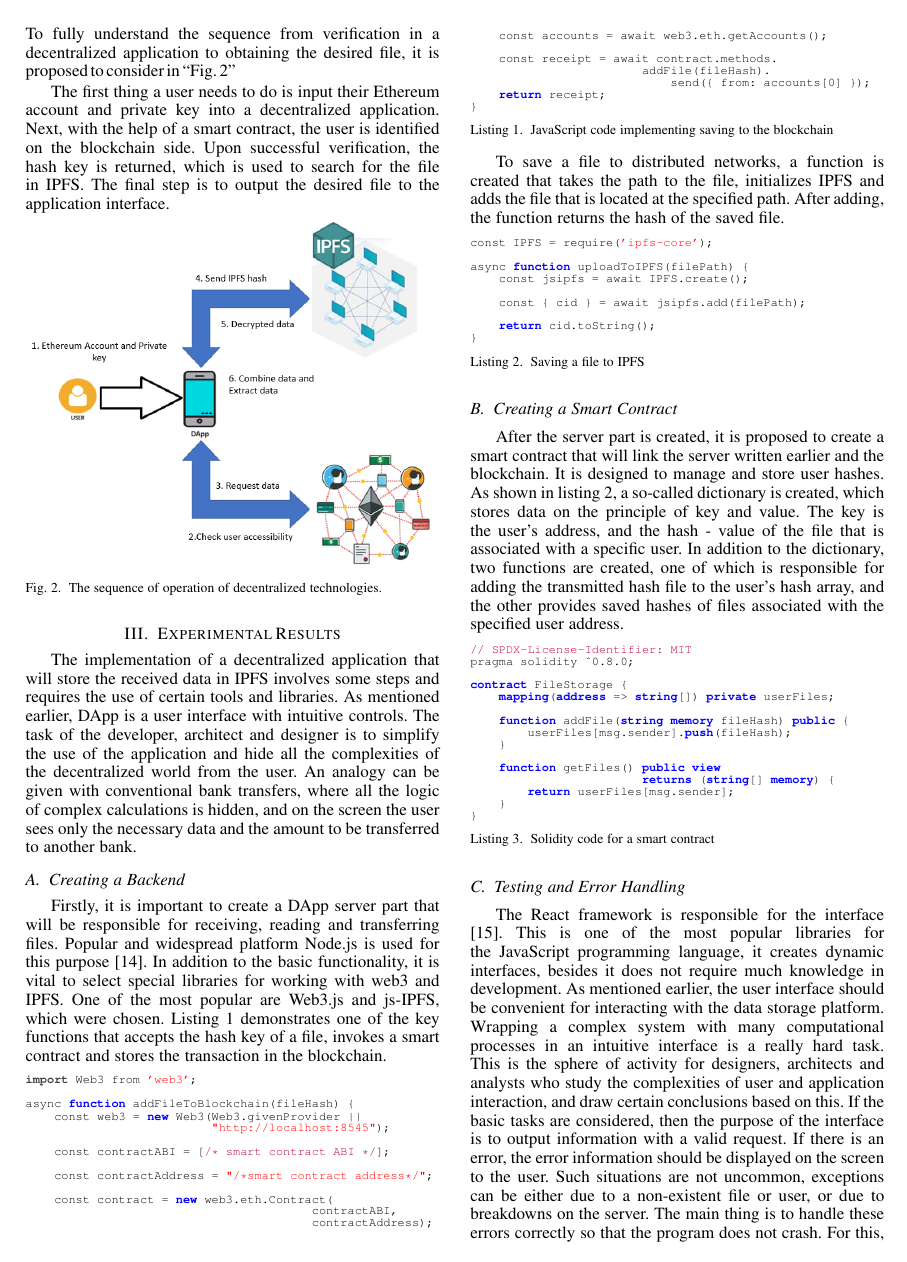
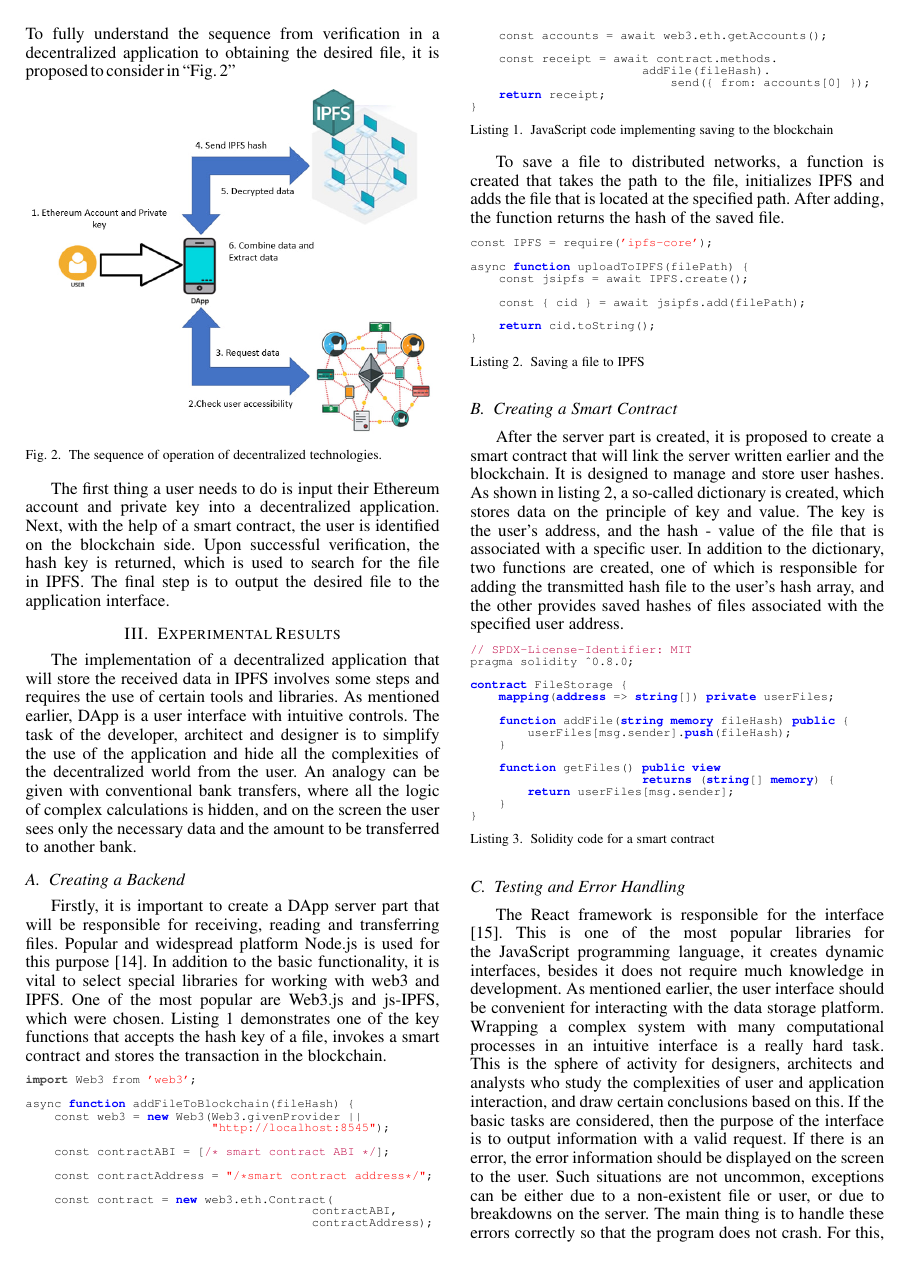
Before and after one commit to DiDinar5/IEEE_EDM_2024_Khayrutdinov_Dinar, a LaTeX paper (conference_EDM.tex): page 3 of 4. Compiled offline with pdfLaTeX; a missing font is replaced by an installed copy or a similar font; a LaTeX package or settings file that is missing is left out.

Commit message:
fix img location #2

```diff
--- a/conference_EDM.tex
+++ b/conference_EDM.tex
@@ -214,16 +214,16 @@ An analogy can be given with a robot that performs its task according to its int
 A popular programming language for writing smart contracts is Solidity, which runs on the Ethereum blockchain~\cite{Khan Nabeel}.
 To fully understand the sequence from verification in a decentralized application to obtaining the desired file, it is proposed to consider in ``Fig.~\ref{Sequence}''
 
-The first thing a user needs to do is input their Ethereum account and private key into a decentralized application.
-Next, with the help of a smart contract, the user is identified on the blockchain side.
-Upon successful verification, the hash key is returned, which is used to search for the file in IPFS.
-The final step is to output the desired file to the application interface.
-
 \begin{figure}[htb!]
 \centerline{\includegraphics[scale=0.67]{fig2.png}}
 \caption{The sequence of operation of decentralized technologies.}
 \label{Sequence}
 \end{figure}
+
+The first thing a user needs to do is input their Ethereum account and private key into a decentralized application.
+Next, with the help of a smart contract, the user is identified on the blockchain side.
+Upon successful verification, the hash key is returned, which is used to search for the file in IPFS.
+The final step is to output the desired file to the application interface.
 
 \section{Experimental Results}
 The implementation of a decentralized application that will store the received data in IPFS involves some steps and requires the use of certain tools and libraries.
```
